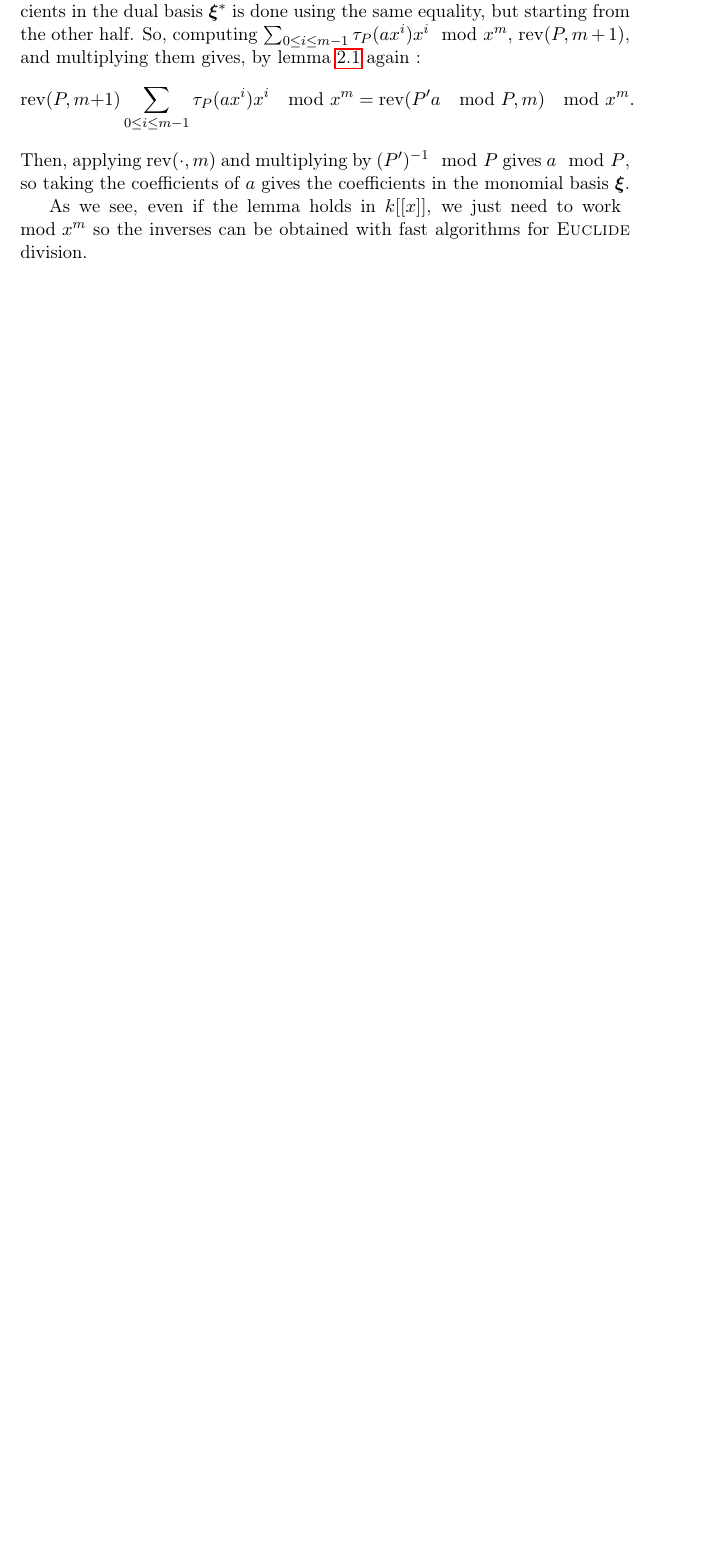
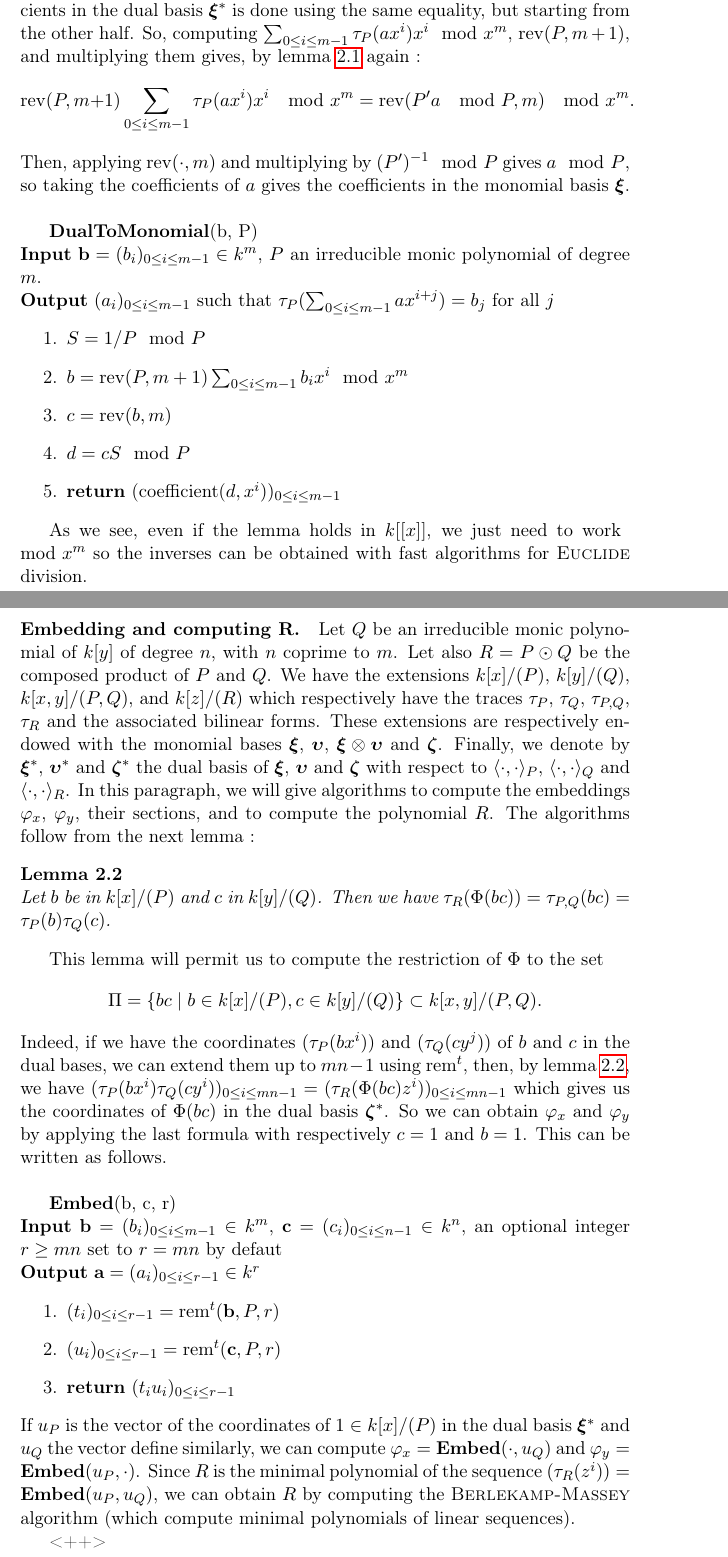
Before and after one commit to artichaut/fastarithmetic, a LaTeX paper (report/report.tex): part of page 6 of 9 before the commit and two parts of pages 6 and 7 of 10 after it, the two joined at a grey line, cut so that both start at the same text, the shorter picture padded with empty space. Compiled offline with pdfLaTeX.

Commit message:
new algorithms explained

```diff
--- a/report/report.tex
+++ b/report/report.tex
@@ -14,7 +12,7 @@
 \usepackage[english]{babel}
 \usepackage{amsmath,amssymb,amsthm,amsopn}
 \usepackage{mathrsfs}
-%\usepackage{stmaryrd} % to get <--| \mapsfrom
+\usepackage{stmaryrd} % to get <--| \mapsfrom
 \usepackage{graphicx}
 \usepackage{hyperref}
 %\usepackage{tikz}
@@ -44,7 +42,7 @@
 \newtheorem{ex}[thm]{Exemple}
 
 \theoremstyle{remark}
-\newtheorem{rem}[thm]{Remarque}
+%\newtheorem{rem}[thm]{Remarque}
 
 % Raccourcis pour les opérateurs mathématiques (les espaces avant-après sont
 % modifiés pour mieux rentrer dans les codes mathématiques usuels)
@@ -55,6 +53,7 @@
 \DeclareMathOperator{\Card}{Card}
 \DeclareMathOperator{\Vect}{Vect}
 \DeclareMathOperator{\rev}{rev}
+\DeclareMathOperator{\rem}{rem}
 
 \DeclareBoldMathCommand{\bxi}{\xi}
 \DeclareBoldMathCommand{\bupsilon}{\upsilon}
@@ -64,6 +63,7 @@
 \newcommand{\ps}[2]{\langle#1,#2\rangle}
 \newcommand{\ent}[2]{[\![#1,#2]\!]}
 \newcommand{\psdot}{\ps{\cdot}{\cdot}}
+\newcommand{\remt}{\rem^t}
 
 % opening
 \title{Internship report}
@@ -321,10 +336,74 @@ lemma \ref{lm-basis} again :
 Then, applying $\rev(\cdot,m)$ and multiplying by $(P')^{-1}\mod P$ gives $a\mod
 P$, so taking the coefficients of $a$ gives the coefficients in the monomial
 basis $\bxi$.
+\newline
+
+\textbf{DualToMonomial}(b, P)\\
+\textbf{Input} $\textbf{b}=(b_i)_{0\leq i\leq m-1}\in k^m$, $P$ an irreducible
+monic polynomial of degree $m$.\\
+\textbf{Output} $(a_i)_{0\leq i \leq m-1}$ such that
+$\tau_P(\sum_{0\leq i \leq m-1}ax^{i+j})=b_j$ for all $j$
+\begin{enumerate}
+  \item $S=1/P \mod P$
+  \item $b=\rev(P,m+1)\sum_{0\leq i\leq m-1}b_ix^i\mod x^m$
+  \item $c=\rev(b,m)$
+  \item $d=cS \mod P$
+  \item \textbf{return} (coefficient($d,x^i))_{0\leq i \leq m-1}$
+\end{enumerate}
 
 As we see, even if the lemma holds in $k[[x]]$, we just need to work $\mod x^m$
 so the inverses can be obtained with fast algorithms for \textsc{Euclide}
 division.
+
+\paragraph{Embedding and computing R.} Let $Q$ be an irreducible monic
+polynomial of $k[y]$ of degree $n$, with $n$ coprime to $m$. Let also $R=P\odot
+Q$ be the composed product of $P$ and $Q$. We have the extensions $k[x]/(P)$,
+$k[y]/(Q)$, $k[x,y]/(P,Q)$, and $k[z]/(R)$ which respectively have the traces
+$\tau_P$, $\tau_Q$, $\tau_{P,Q}$, $\tau_R$ and the associated bilinear forms.
+These extensions are respectively endowed with the monomial bases $\bxi$,
+$\bupsilon$, $\bxi\otimes\bupsilon$ and $\bzeta$. Finally, we denote by
+$\bxi^*$, $\bupsilon^*$ and $\bzeta^*$ the dual basis of $\bxi$, $\bupsilon$ and
+$\bzeta$ with respect to $\psdot_P$, $\psdot_Q$ and $\psdot_R$. In this paragraph, we will
+give algorithms to compute the embeddings $\varphi_x$, $\varphi_y$, their
+sections, and to compute the polynomial $R$. The algorithms follow from the next
+lemma :
+\begin{lm}
+  \label{lm-trac}
+  Let $b$ be in $k[x]/(P)$ and $c$ in $k[y]/(Q)$. Then we have
+  $\tau_R(\Phi(bc))=\tau_{P,Q}(bc)=\tau_P(b)\tau_Q(c)$.
+\end{lm}
+This lemma will permit us to compute the restriction of $\Phi$ to the set
+\[
+  \Pi=\left\{ bc \;|\; b\in k[x]/(P), c\in k[y]/(Q) \right\}\subset
+  k[x,y]/(P,Q).
+\]
+Indeed, if we have the coordinates $(\tau_P(bx^i))$ and $(\tau_Q(cy^j))$ of $b$ and
+$c$ in the dual bases, we can extend them up to $mn-1$ using $\remt$, then, by lemma $\ref{lm-trac}$, we have
+$(\tau_P(bx^i)\tau_Q(cy^i))_{0\leq i \leq mn-1}=(\tau_R(\Phi(bc)z^i))_{0\leq i
+\leq mn-1}$ which gives us the coordinates of $\Phi(bc)$ in the dual basis
+$\bzeta^*$. So we can obtain $\varphi_x$ and $\varphi_y$ by applying the last
+formula with respectively $c=1$ and $b=1$. This can be written as follows.
+\newline
+
+\textbf{Embed}(b, c, r)\\
+\textbf{Input} $\textbf{b}=(b_i)_{0\leq i\leq m-1}\in k^m$,
+$\textbf{c}=(c_i)_{0\leq i\leq n-1}\in k^n$, an optional integer $r\geq mn$ set
+to $r=mn$ by defaut\\
+\textbf{Output} $\textbf{a}=(a_i)_{0\leq i\leq r-1}\in k^r$
+\begin{enumerate}
+  \item $(t_i)_{0\leq i \leq r-1}=\remt(\textbf{b},P,r)$
+  \item $(u_i)_{0\leq i \leq r-1}=\remt(\textbf{c},P,r)$
+  \item \textbf{return} $(t_iu_i)_{0\leq i \leq r-1}$
+\end{enumerate}
+If $u_P$ is the vector of the coordinates of $1\in k[x]/(P)$ in the dual basis
+$\bxi^*$ and $u_Q$ the vector define similarly, we can compute
+$\varphi_x=\textbf{Embed}(\cdot,u_Q)$ and $\varphi_y=\textbf{Embed}(u_P,\cdot)$.
+Since $R$ is the minimal polynomial of the sequence
+$(\tau_R(z^i))=\textbf{Embed}(u_P,u_Q)$, we can obtain $R$ by computing the
+\textsc{Berlekamp-Massey} algorithm (which compute minimal polynomials of linear
+sequences).
+
+<++>
 
 \section{Julia/Nemo in practice}
 Since Julia is easy-to-write, I hope it's also
```
Also changed, not shown: report/report.tex (25 more changed lines).
